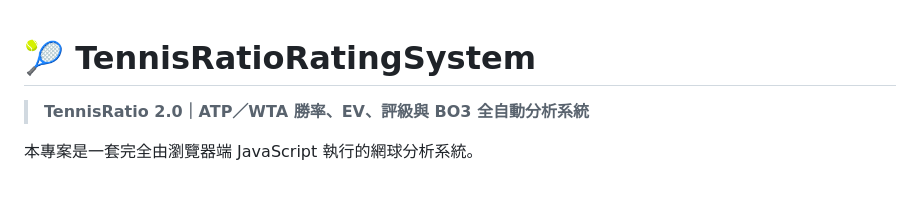
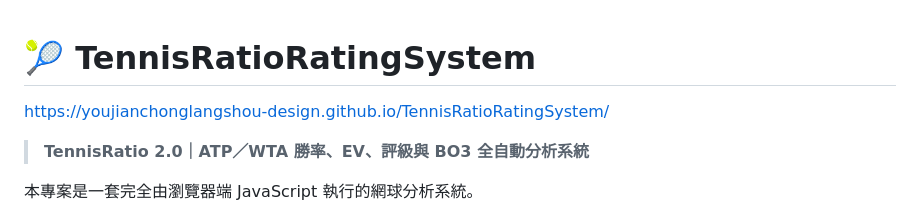
Before and after one commit to youjianchonglangshou-design/TennisRatioRatingSystem, a Markdown page: README.md, the part around the change. Drawn GitHub-style; blank space fills up the shorter version.

```diff
--- a/README.md
+++ b/README.md
@@ -1,4 +1,6 @@
 # 🎾 TennisRatioRatingSystem
+
+https://youjianchonglangshou-design.github.io/TennisRatioRatingSystem/
 
 > **TennisRatio 2.0｜ATP／WTA 勝率、EV、評級與 BO3 全自動分析系統**
 
```
